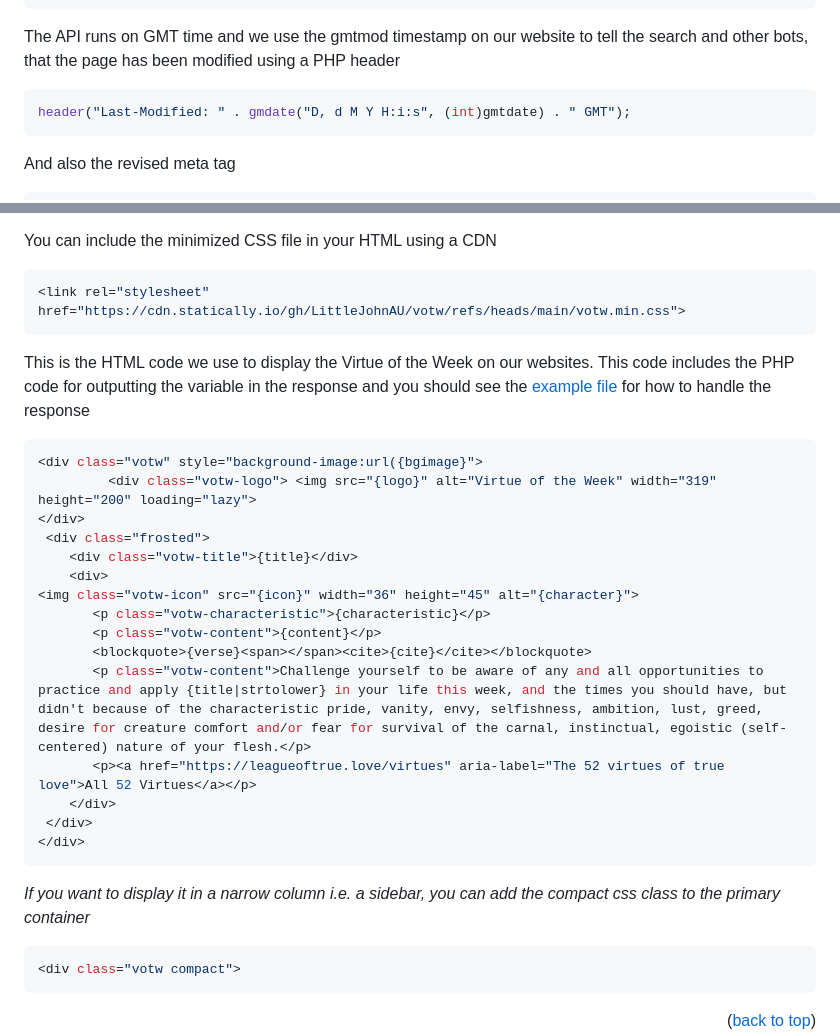
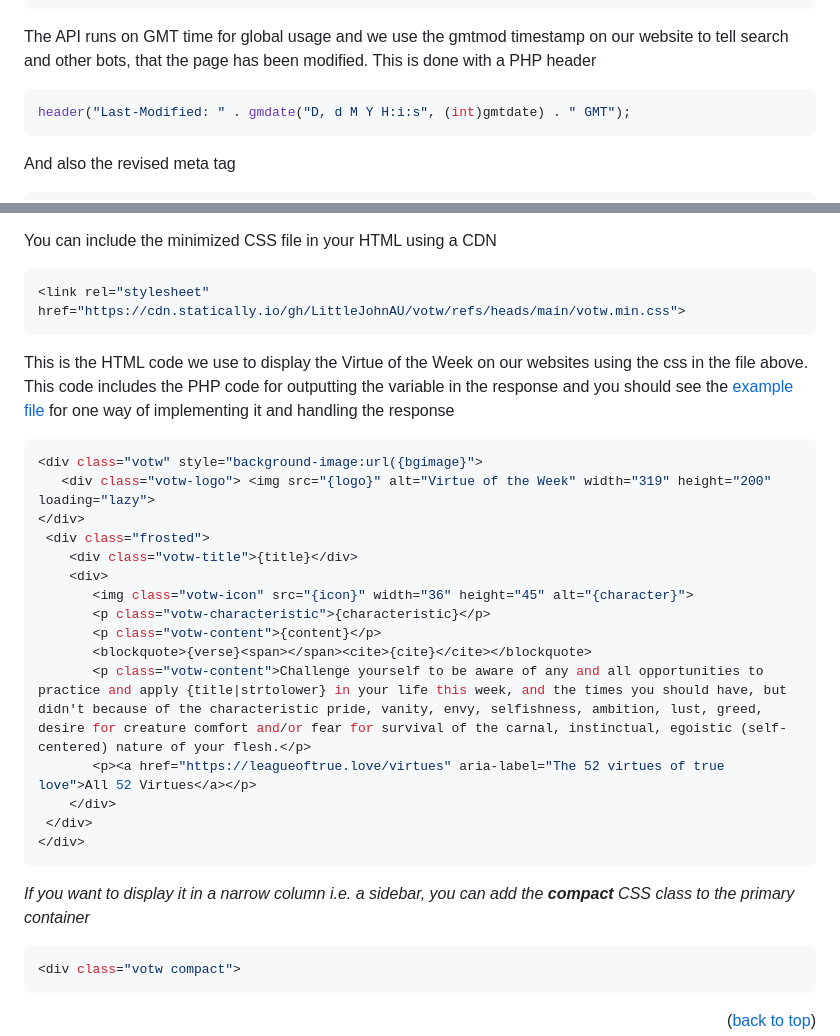
Before and after one commit to LittleJohnAU/votw, a Markdown page: README.md, 2 parts joined by grey strips. Drawn GitHub-style.

````diff
--- a/README.md
+++ b/README.md
@@ -100,7 +100,7 @@ _To use the API, you must follow the steps as outlined below._
    }
 }
   ```
-The API runs on GMT time and we use the gmtmod timestamp on our website to tell the search and other bots, that the page has been modified using a PHP header
+The API runs on GMT time for global usage and we use the gmtmod timestamp on our website to tell search and other bots, that the page has been modified. This is done with a PHP header
  ```sh
 header("Last-Modified: " . gmdate("D, d M Y H:i:s", (int)gmtdate) . " GMT");
  ```
@@ -132,15 +132,15 @@ You can include the minimized CSS file in your HTML using a CDN
  ```sh
 <link rel="stylesheet" href="https://cdn.statically.io/gh/LittleJohnAU/votw/refs/heads/main/votw.min.css">
  ```
-This is the HTML code we use to display the Virtue of the Week on our websites. This code includes the PHP code for outputting the variable in the response and you should see the [example file](example.php) for how to handle the response
+This is the HTML code we use to display the Virtue of the Week on our websites using the css in the file above. This code includes the PHP code for outputting the variable in the response and you should see the [example file](example.php) for one way of implementing it and handling the response
  ```sh
 <div class="votw" style="background-image:url({bgimage}">
-          <div class="votw-logo"> <img src="{logo}" alt="Virtue of the Week" width="319" height="200" loading="lazy">
+    <div class="votw-logo"> <img src="{logo}" alt="Virtue of the Week" width="319" height="200" loading="lazy">
 </div>
   <div class="frosted">
      <div class="votw-title">{title}</div>
      <div>
-<img class="votw-icon" src="{icon}" width="36" height="45" alt="{character}">
+        <img class="votw-icon" src="{icon}" width="36" height="45" alt="{character}">
         <p class="votw-characteristic">{characteristic}</p>
         <p class="votw-content">{content}</p>
         <blockquote>{verse}<span></span><cite>{cite}</cite></blockquote>
@@ -151,7 +151,7 @@ This is the HTML code we use to display the Virtue of the Week on our websites.
 </div>
  ```
 
-_If you want to display it in a narrow column i.e. a sidebar, you can add the compact css class to the primary container_
+_If you want to display it in a narrow column i.e. a sidebar, you can add the **compact** CSS class to the primary container_
   ```sh
 <div class="votw compact">
   ```
````
Also changed, not shown: other parts of README.md (+2 -2 lines).
